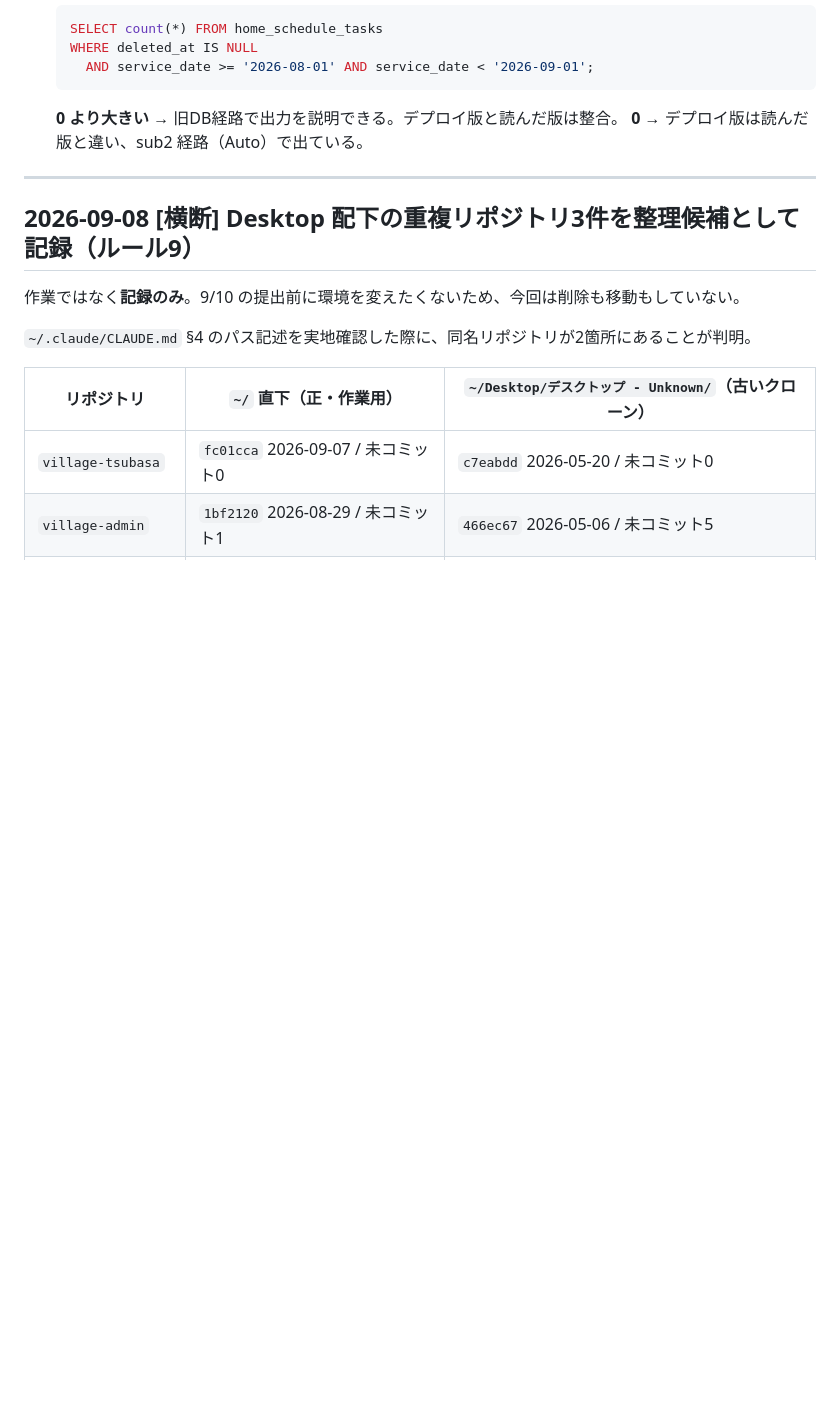
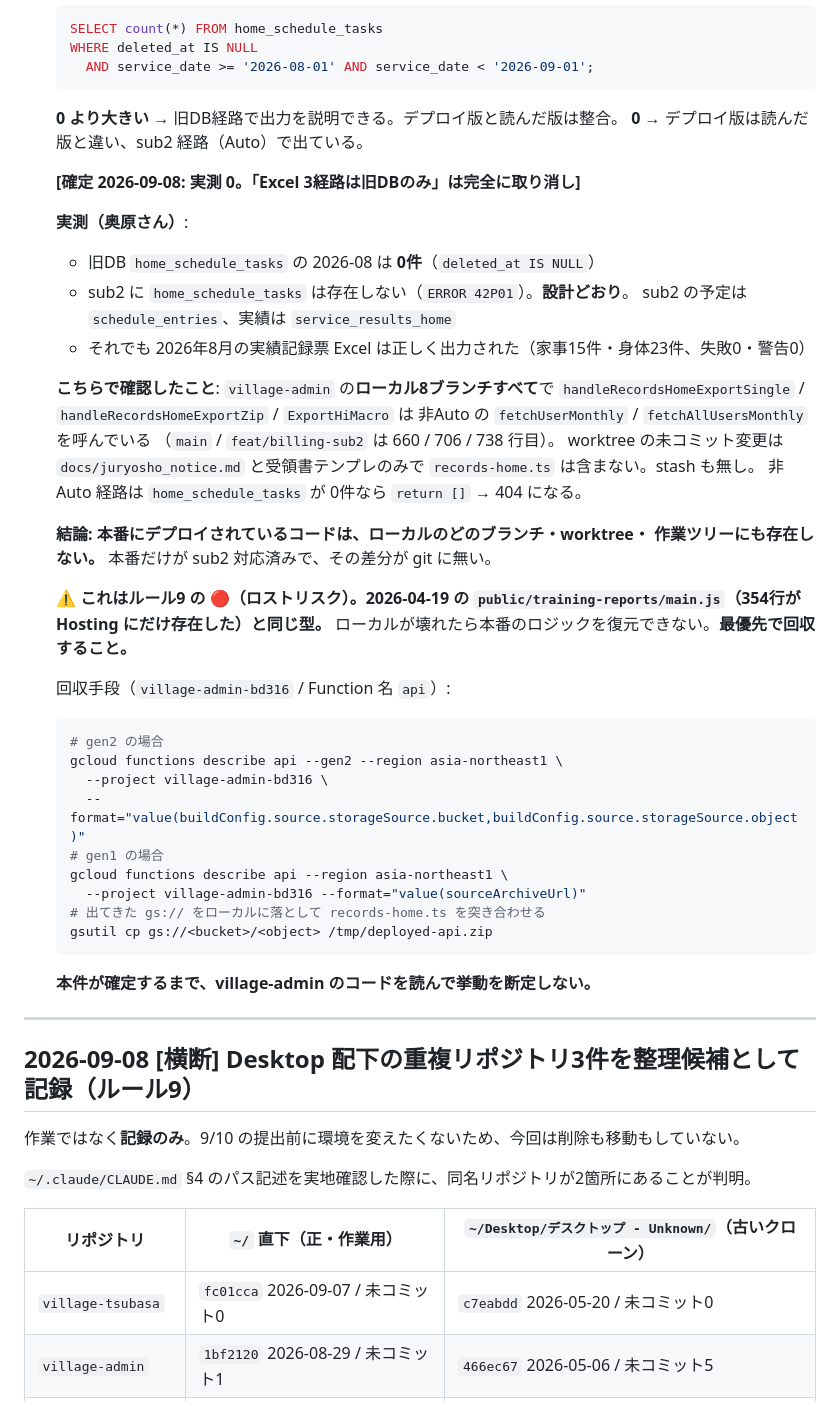
Before and after one commit to tsubasa-okuhara/village-tsubasa, a Markdown page: docs/CHANGELOG.md, the part around the change. GitHub-like rendering; blank space fills up the shorter version.

Commit message:
docs(changelog): 実測により「Excel 3経路は旧DBのみ」を完全に取り消し
切り分けクエリの結果、旧DB home_schedule_tasks の 2026-08 は 0 件。
それでも8月の実績記録票 Excel は正しく出力された。

village-admin のローカル8ブランチすべてで ExportSingle / ExportZip / HiMacro は
非Auto の fetchUserMonthly / fetchAllUsersMonthly を呼んでおり、
0件なら 404 になる。worktree の未コミット変更は docs とテンプレのみ、stash も無し。

結論: 本番のコードはローカルのどのブランチ・worktree・作業ツリーにも存在しない。
本番だけが sub2 対応済みで、その差分が git に無い。

ルール9 の 🔴（ロストリスク）。2026-04-19 の training-reports/main.js と同じ型。
回収手段として gcloud functions describe のコマンドを記載した。

Co-Authored-By: Claude Opus 5 (1M context) <noreply@anthropic.com>
Claude-Session: https://claude.ai/code/session_01FX93PpV5Efyjitrw15vo9S

````diff
--- a/docs/CHANGELOG.md
+++ b/docs/CHANGELOG.md
@@ -144,6 +144,44 @@ Notion「2026-07-26 ヘルパー向けサービス記録 記載基準対応（
   ```
   **0 より大きい** → 旧DB経路で出力を説明できる。デプロイ版と読んだ版は整合。
   **0** → デプロイ版は読んだ版と違い、sub2 経路（Auto）で出ている。
+
+  **[確定 2026-09-08: 実測 0。「Excel 3経路は旧DBのみ」は完全に取り消し]**
+
+  **実測（奥原さん）**:
+  - 旧DB `home_schedule_tasks` の 2026-08 は **0件**（`deleted_at IS NULL`）
+  - sub2 に `home_schedule_tasks` は存在しない（`ERROR 42P01`）。**設計どおり**。
+    sub2 の予定は `schedule_entries`、実績は `service_results_home`
+  - それでも 2026年8月の実績記録票 Excel は正しく出力された（家事15件・身体23件、失敗0・警告0）
+
+  **こちらで確認したこと**: `village-admin` の**ローカル8ブランチすべて**で
+  `handleRecordsHomeExportSingle` / `handleRecordsHomeExportZip` / `ExportHiMacro` は
+  非Auto の `fetchUserMonthly` / `fetchAllUsersMonthly` を呼んでいる
+  （`main` / `feat/billing-sub2` は 660 / 706 / 738 行目）。
+  worktree の未コミット変更は `docs/juryosho_notice.md` と受領書テンプレのみで
+  `records-home.ts` は含まない。stash も無し。
+  非Auto 経路は `home_schedule_tasks` が 0件なら `return []` → 404 になる。
+
+  **結論: 本番にデプロイされているコードは、ローカルのどのブランチ・worktree・
+  作業ツリーにも存在しない。** 本番だけが sub2 対応済みで、その差分が git に無い。
+
+  **⚠️ これはルール9 の 🔴（ロストリスク）。2026-04-19 の
+  `public/training-reports/main.js`（354行が Hosting にだけ存在した）と同じ型。**
+  ローカルが壊れたら本番のロジックを復元できない。**最優先で回収すること。**
+
+  回収手段（`village-admin-bd316` / Function 名 `api`）:
+  ```bash
+  # gen2 の場合
+  gcloud functions describe api --gen2 --region asia-northeast1 \
+    --project village-admin-bd316 \
+    --format="value(buildConfig.source.storageSource.bucket,buildConfig.source.storageSource.object)"
+  # gen1 の場合
+  gcloud functions describe api --region asia-northeast1 \
+    --project village-admin-bd316 --format="value(sourceArchiveUrl)"
+  # 出てきた gs:// をローカルに落として records-home.ts を突き合わせる
+  gsutil cp gs://<bucket>/<object> /tmp/deployed-api.zip
+  ```
+
+  **本件が確定するまで、village-admin のコードを読んで挙動を断定しない。**
 
 ---
 
````
